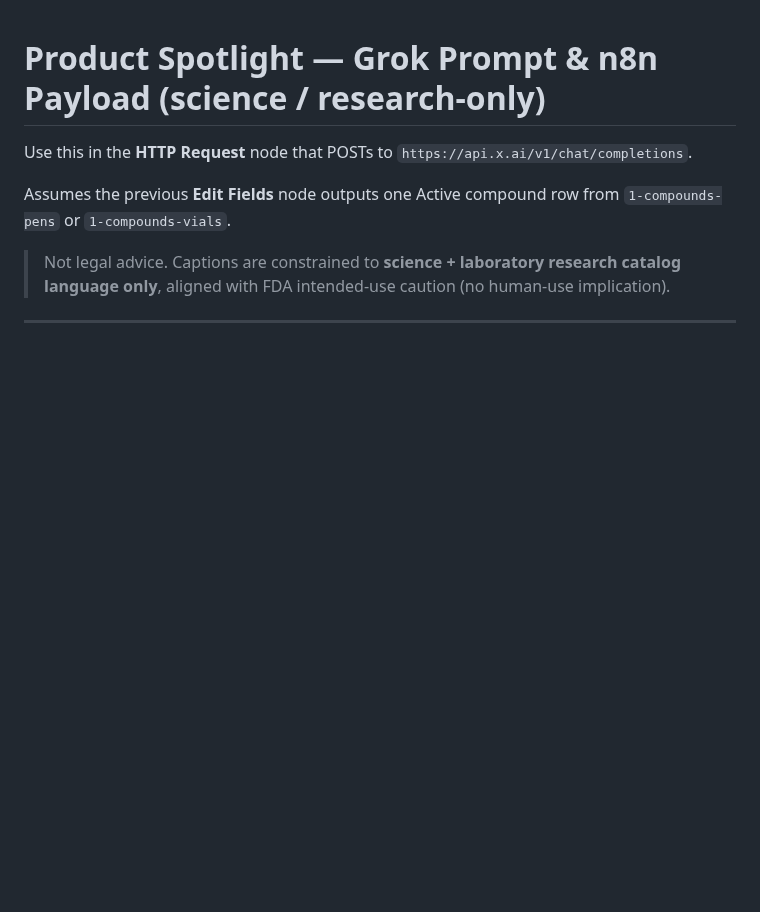
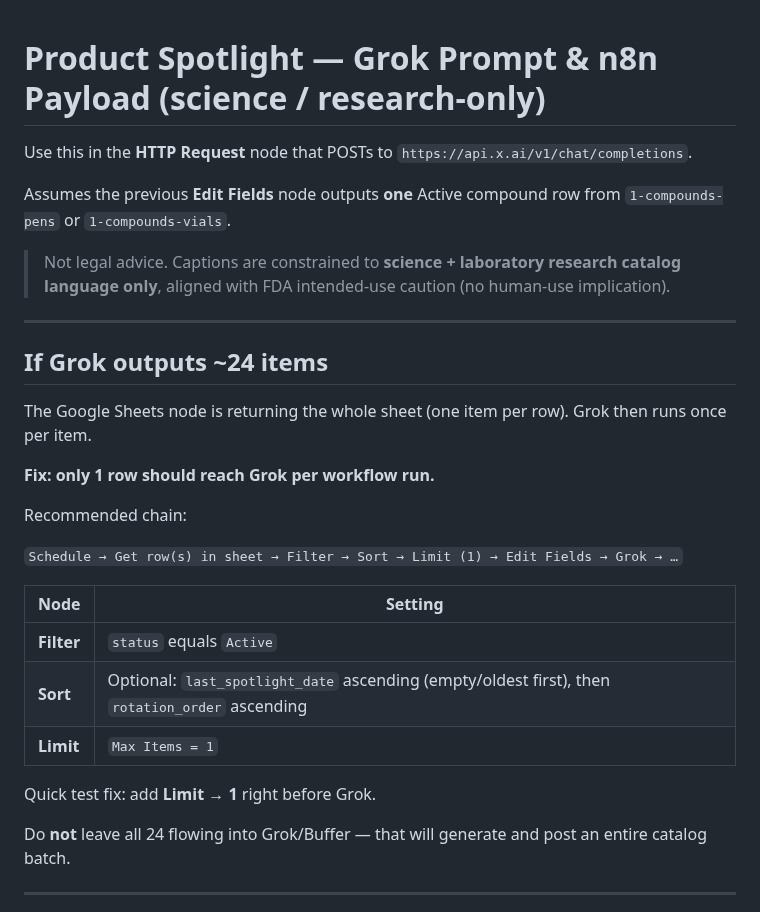
Before and after one commit to PalmBeach-Vitality/pep, a Markdown page: marketing/n8n-product-spotlight-grok.md, the part around the change. GitHub-like rendering; blank space fills up the shorter version.

Commit message:
Document one-row-per-run filter for Grok spotlights
Explain why Sheets can produce ~24 Grok items and how to
Filter Active + Limit 1 before the HTTP node.

Co-authored-by: PalmBeach-Vitality <PalmBeach-Vitality@users.noreply.github.com>

```diff
--- a/marketing/n8n-product-spotlight-grok.md
+++ b/marketing/n8n-product-spotlight-grok.md
@@ -2,9 +2,31 @@
 
 Use this in the **HTTP Request** node that POSTs to `https://api.x.ai/v1/chat/completions`.
 
-Assumes the previous **Edit Fields** node outputs one Active compound row from `1-compounds-pens` or `1-compounds-vials`.
+Assumes the previous **Edit Fields** node outputs **one** Active compound row from `1-compounds-pens` or `1-compounds-vials`.
 
 > Not legal advice. Captions are constrained to **science + laboratory research catalog language only**, aligned with FDA intended-use caution (no human-use implication).
+
+---
+
+## If Grok outputs ~24 items
+
+The Google Sheets node is returning the whole sheet (one item per row). Grok then runs once per item.
+
+**Fix: only 1 row should reach Grok per workflow run.**
+
+Recommended chain:
+
+`Schedule → Get row(s) in sheet → Filter → Sort → Limit (1) → Edit Fields → Grok → …`
+
+| Node | Setting |
+|---|---|
+| **Filter** | `status` equals `Active` |
+| **Sort** | Optional: `last_spotlight_date` ascending (empty/oldest first), then `rotation_order` ascending |
+| **Limit** | `Max Items = 1` |
+
+Quick test fix: add **Limit → 1** right before Grok.
+
+Do **not** leave all 24 flowing into Grok/Buffer — that will generate and post an entire catalog batch.
 
 ---
 
```
